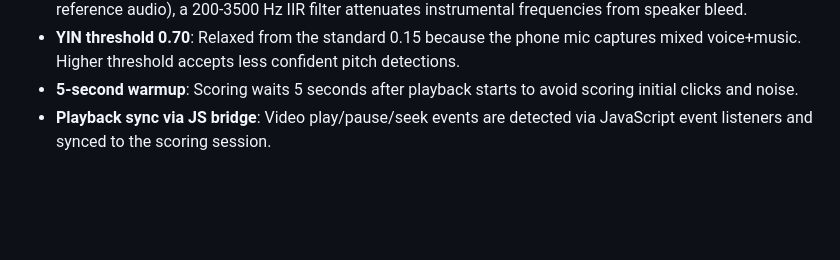
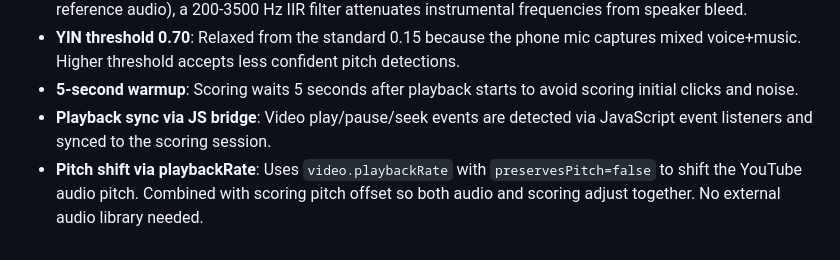
Before and after one commit to akitaonrails/frank_karaoke, a Markdown page: CLAUDE.md, the part around the change. Rendered like a GitHub page; blank space fills up the shorter version.

```diff
--- a/CLAUDE.md
+++ b/CLAUDE.md
@@ -72,3 +72,4 @@ flutter build apk --debug    # build debug APK for sideloading
 - **YIN threshold 0.70**: Relaxed from the standard 0.15 because the phone mic captures mixed voice+music. Higher threshold accepts less confident pitch detections.
 - **5-second warmup**: Scoring waits 5 seconds after playback starts to avoid scoring initial clicks and noise.
 - **Playback sync via JS bridge**: Video play/pause/seek events are detected via JavaScript event listeners and synced to the scoring session.
+- **Pitch shift via playbackRate**: Uses `video.playbackRate` with `preservesPitch=false` to shift the YouTube audio pitch. Combined with scoring pitch offset so both audio and scoring adjust together. No external audio library needed.
```
Also changed, not shown: README.md (+6 -0 lines).
